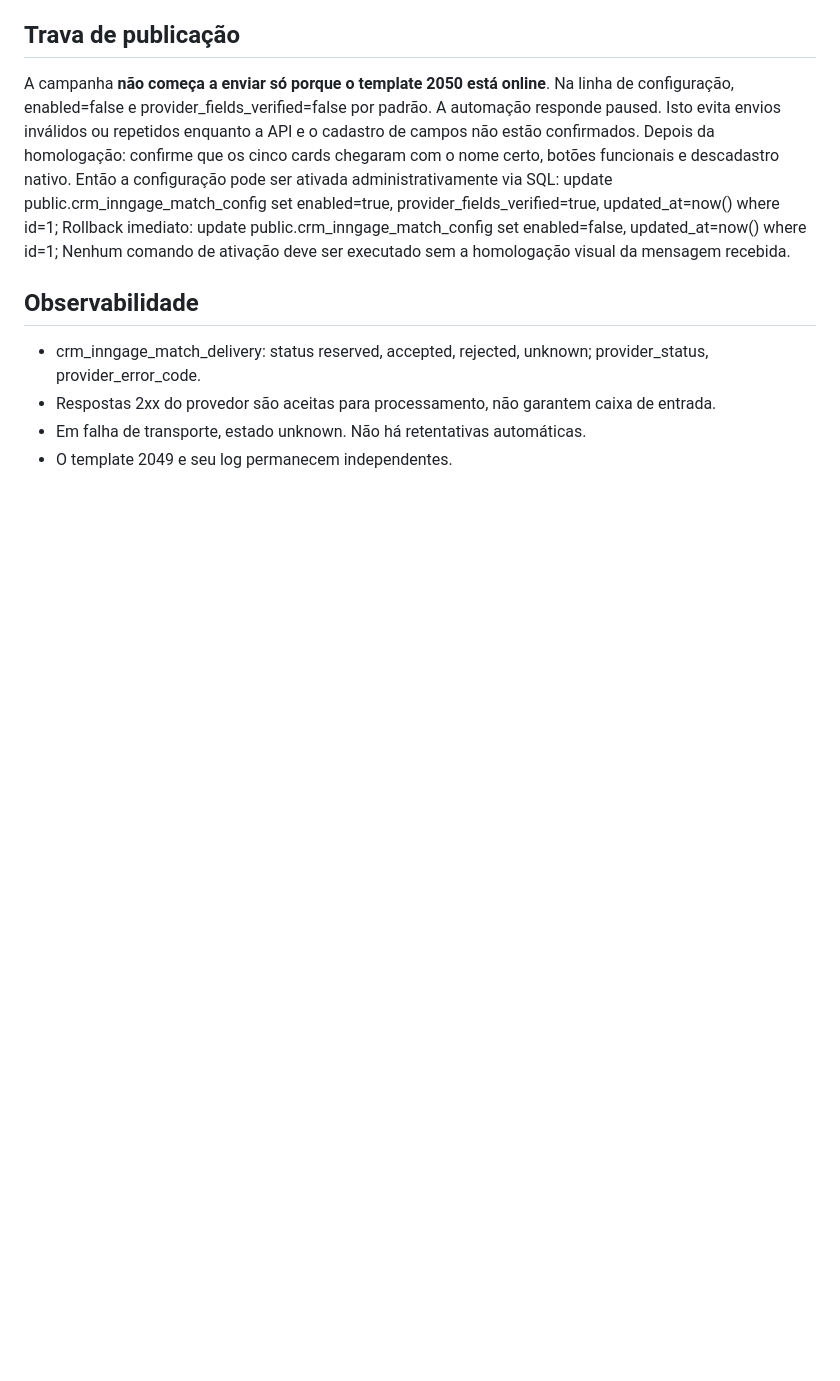
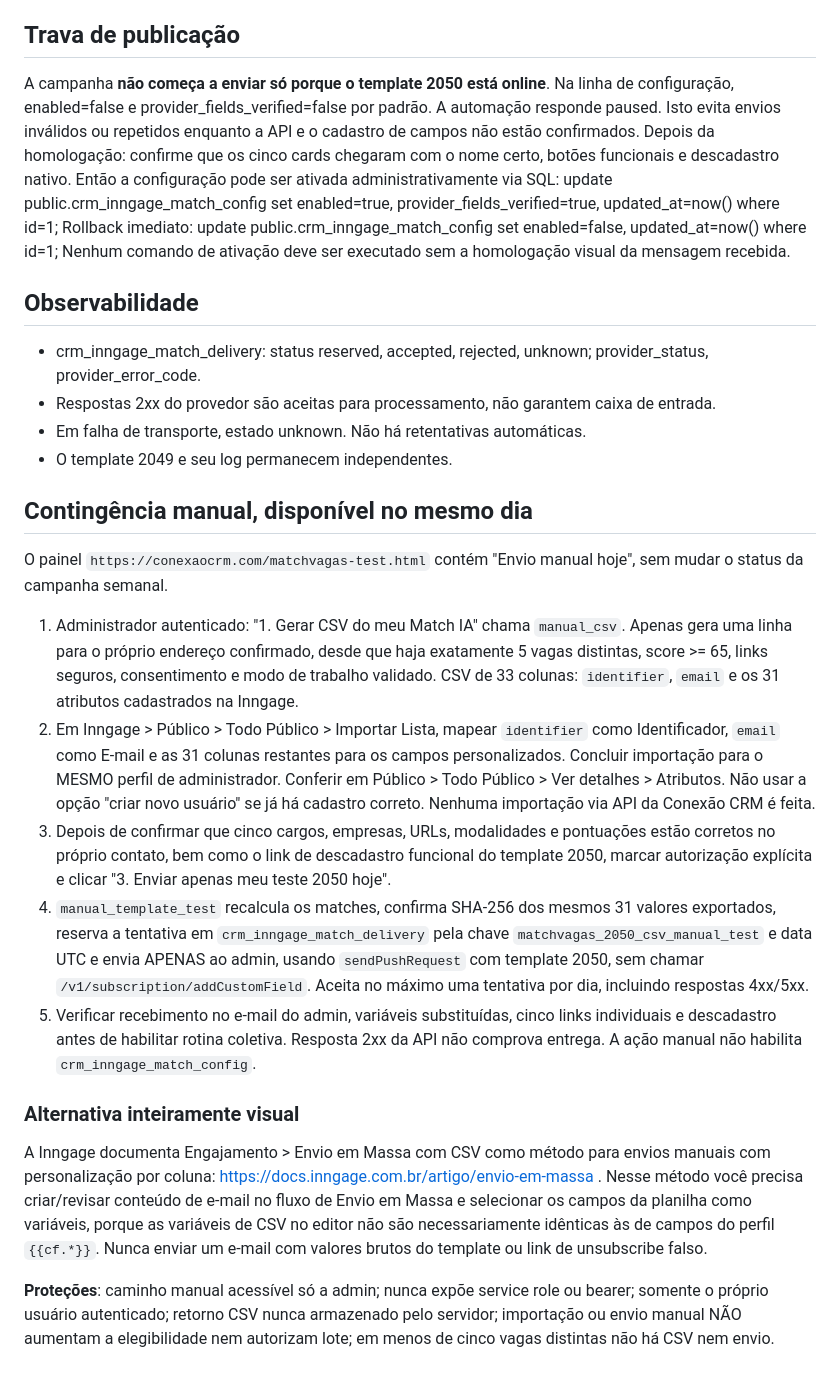
Before and after one commit to jaquelineamaro93-hue/radar-crm-dashboard, a Markdown page: docs/inngage-matchvagas-2050.md, the part around the change. GitHub-like rendering; blank space fills up the shorter version.

Commit message:
docs(matchvagas): same-day manual CSV and isolated test procedure

```diff
--- a/docs/inngage-matchvagas-2050.md
+++ b/docs/inngage-matchvagas-2050.md
@@ -47,3 +47,20 @@ Nenhum comando de ativação deve ser executado sem a homologação visual da me
 - Respostas 2xx do provedor são aceitas para processamento, não garantem caixa de entrada.
 - Em falha de transporte, estado unknown. Não há retentativas automáticas.
 - O template 2049 e seu log permanecem independentes.
+
+
+## Contingência manual, disponível no mesmo dia
+
+O painel `https://conexaocrm.com/matchvagas-test.html` contém "Envio manual hoje", sem mudar o status da campanha semanal.
+
+1. Administrador autenticado: "1. Gerar CSV do meu Match IA" chama `manual_csv`. Apenas gera uma linha para o próprio endereço confirmado, desde que haja exatamente 5 vagas distintas, score >= 65, links seguros, consentimento e modo de trabalho validado. CSV de 33 colunas: `identifier`, `email` e os 31 atributos cadastrados na Inngage.
+2. Em Inngage > Público > Todo Público > Importar Lista, mapear `identifier` como Identificador, `email` como E-mail e as 31 colunas restantes para os campos personalizados. Concluir importação para o MESMO perfil de administrador. Conferir em Público > Todo Público > Ver detalhes > Atributos. Não usar a opção "criar novo usuário" se já há cadastro correto. Nenhuma importação via API da Conexão CRM é feita.
+3. Depois de confirmar que cinco cargos, empresas, URLs, modalidades e pontuações estão corretos no próprio contato, bem como o link de descadastro funcional do template 2050, marcar autorização explícita e clicar "3. Enviar apenas meu teste 2050 hoje".
+4. `manual_template_test` recalcula os matches, confirma SHA-256 dos mesmos 31 valores exportados, reserva a tentativa em `crm_inngage_match_delivery` pela chave `matchvagas_2050_csv_manual_test` e data UTC e envia APENAS ao admin, usando `sendPushRequest` com template 2050, sem chamar `/v1/subscription/addCustomField`. Aceita no máximo uma tentativa por dia, incluindo respostas 4xx/5xx.
+5. Verificar recebimento no e-mail do admin, variáveis substituídas, cinco links individuais e descadastro antes de habilitar rotina coletiva. Resposta 2xx da API não comprova entrega. A ação manual não habilita `crm_inngage_match_config`.
+
+### Alternativa inteiramente visual
+A Inngage documenta Engajamento > Envio em Massa com CSV como método para envios manuais com personalização por coluna: https://docs.inngage.com.br/artigo/envio-em-massa .
+Nesse método você precisa criar/revisar conteúdo de e-mail no fluxo de Envio em Massa e selecionar os campos da planilha como variáveis, porque as variáveis de CSV no editor não são necessariamente idênticas às de campos do perfil `{{cf.*}}`. Nunca enviar um e-mail com valores brutos do template ou link de unsubscribe falso.
+
+**Proteções**: caminho manual acessível só a admin; nunca expõe service role ou bearer; somente o próprio usuário autenticado; retorno CSV nunca armazenado pelo servidor; importação ou envio manual NÃO aumentam a elegibilidade nem autorizam lote; em menos de cinco vagas distintas não há CSV nem envio.
```
